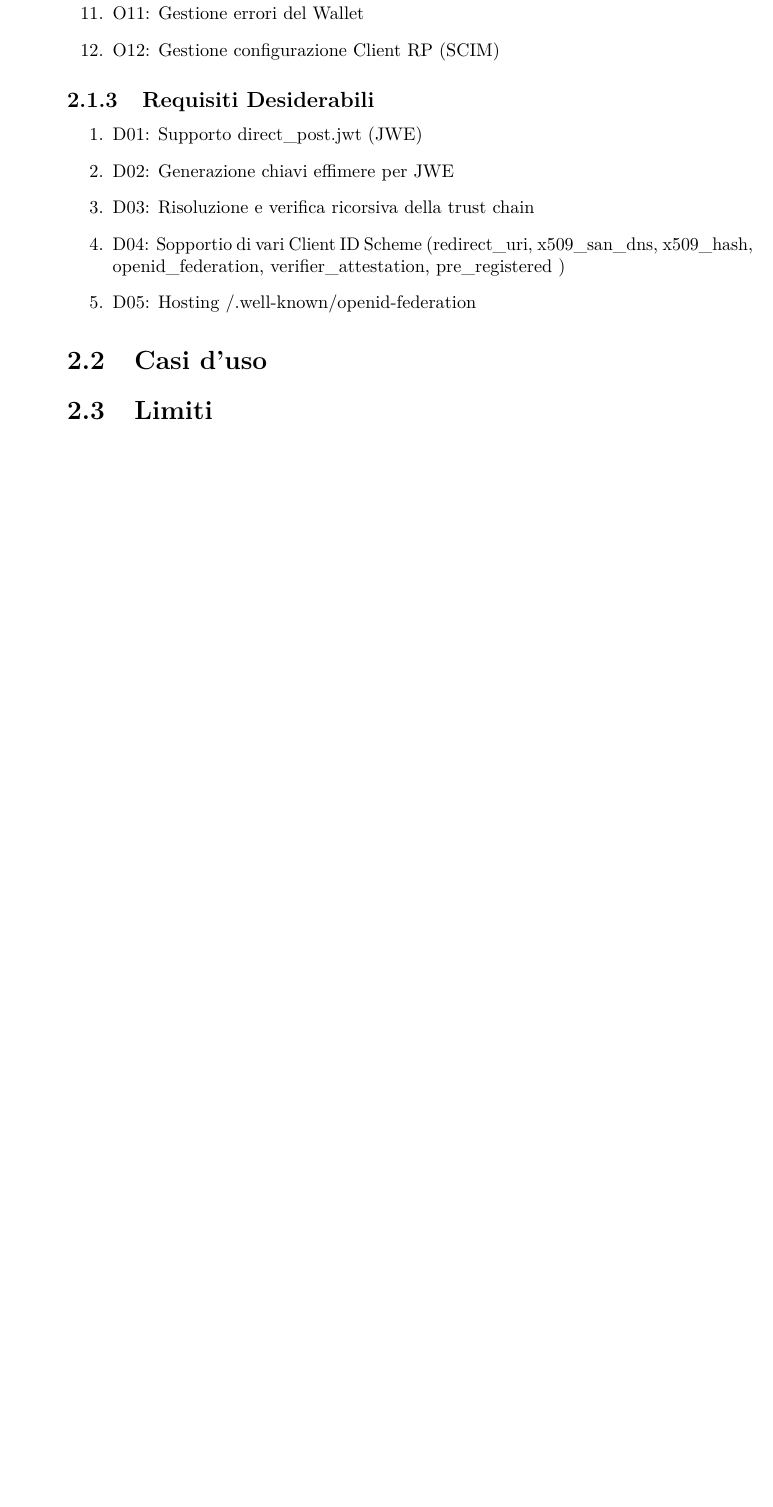
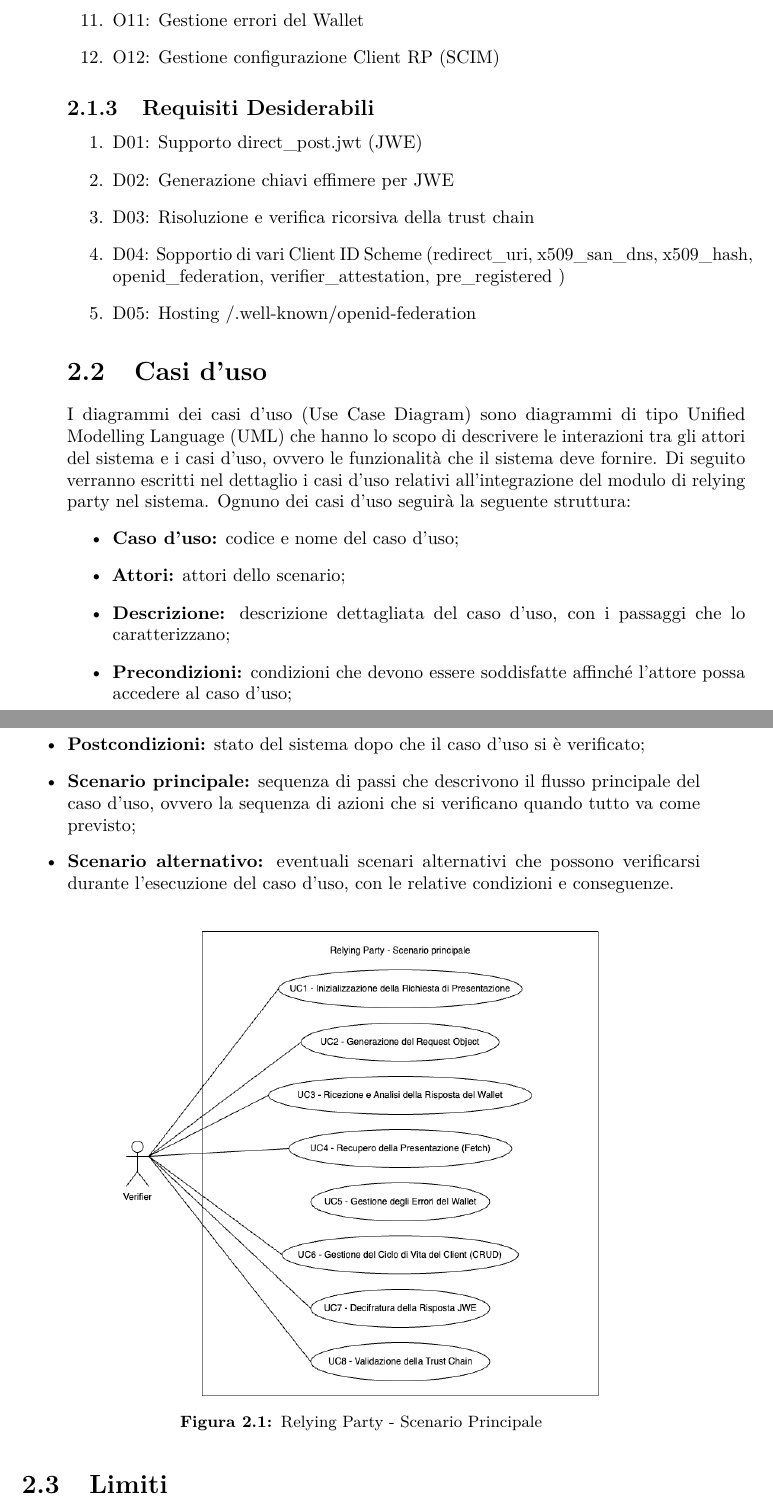
Before and after one commit to andreamasiero1/Tesi, a LaTeX thesis (tesi.tex, which reads capitoli/capitolo-2.tex, glossario.tex, tesi-config.tex): part of page 14 of 26 before the commit and two parts of pages 14 and 15 of 28 after it, the two joined at a grey line, cut so that both start at the same text, the shorter picture padded with empty space. Compiled offline with pdfLaTeX.

Commit message:
add use case diagram and expand documentation for chapter 2

```diff
--- a/capitoli/capitolo-2.tex
+++ b/capitoli/capitolo-2.tex
@@ -37,4 +37,23 @@ Gli attori rappresentanoleentità(utenti fisici o sistemi esterni)che interagisc
     \item {D05:} Hosting /.well-known/openid-federation
 \end{enumerate}
 \section{Casi d'uso}
+I diagrammi dei casi d'uso (Use Case Diagram) sono diagrammi di tipo Unified Modelling Language (UML) che hanno lo scopo di descrivere le interazioni tra gli attori del sistema e i casi d'uso, ovvero le funzionalità che il sistema deve fornire.
+Di seguito verranno escritti nel dettaglio i casi d'uso relativi all'integrazione del modulo di relying party nel sistema.
+Ognuno dei casi d'uso seguirà la seguente struttura:
+\begin{itemize}
+ \item{\textbf{Caso d’uso:}} codice e nome del caso d’uso;
+ \item{\textbf{Attori:}} attori dello scenario;
+ \item{\textbf{Descrizione:}} descrizione dettagliata del caso d’uso, con i passaggi che lo caratterizzano;
+ \item{\textbf{Precondizioni:}} condizioni che devono essere soddisfatte affinché l’attore possa accedere al caso d’uso;
+ \item{\textbf{Postcondizioni:}} stato del sistema dopo che il caso d’uso si è verificato;
+ \item {\textbf{Scenario principale:}} sequenza di passi che descrivono il flusso principale del caso d’uso, ovvero la sequenza di azioni che si verificano quando tutto va come previsto;
+ \item {\textbf{Scenario alternativo:}} eventuali scenari alternativi che possono verificarsi durante l’esecuzione del caso d’uso, con le relative condizioni e conseguenze.
+\end{itemize}
+\begin{figure}[H]
+    \centering
+    \includegraphics[width=0.7\textwidth]{./immagini/usecase/UC-Scenario Principale.png}
+    \caption{Relying Party - Scenario Principale}
+    \label{fig:UC-Scenario Principale}
+\end{figure}
+
 \section{Limiti}
--- a/glossario.tex
+++ b/glossario.tex
@@ -1,14 +1,12 @@
 \renewcommand{\acronymname}{Acronimi e abbreviazioni}
 
-\newacronym[description={\glslink{apig}{Application Program Interface}}]
-    {api}{API}{Application Program Interface}
+\newacronym{api}{API}{Application Program Interface}
 
-\newacronym[description={\glslink{umlg}{Unified Modeling Language}}]
-    {uml}{UML}{Unified Modeling Language}
+\newacronym{uml}{UML}{Unified Modeling Language}
 
 \newglossaryentry{apig}
 {
-    name=\glslink{api}{API},
+    name=API,
     text=Application Program Interface,
     sort=api,
     description={in informatica con il termine \emph{Application Programming Interface API} (ing. interfaccia di programmazione di un'applicazione) si indica ogni insieme di procedure disponibili al programmatore, di solito raggruppate a formare un set di strumenti specifici per l'espletamento di un determinato compito all'interno di un certo programma. La finalità è ottenere un'astrazione, di solito tra l'hardware e il programmatore o tra software a basso e quello ad alto livello semplificando così il lavoro di programmazione}
@@ -16,7 +14,7 @@
 
 \newglossaryentry{umlg}
 {
-    name=\glslink{uml}{UML},
+    name=UML,
     text=UML,
     sort=uml,
     description={in ingegneria del software \emph{UML, Unified Modeling Language} (ing. linguaggio di modellazione unificato) è un linguaggio di modellazione e specifica basato sul paradigma object-oriented. L'\emph{UML} svolge un'importantissima funzione di ``lingua franca'' nella comunità della progettazione e programmazione a oggetti. Gran parte della letteratura di settore usa tale linguaggio per descrivere soluzioni analitiche e progettuali in modo sintetico e comprensibile a un vasto pubblico}
--- a/tesi-config.tex
+++ b/tesi-config.tex
@@ -12,8 +12,6 @@
 
 \setlength{\parindent}{14pt}
 \setlength{\parskip}{0pt}
-
-\bibliography{bibliografia}
 
 \defbibheading{bibliography} {
     \cleardoublepage
--- a/tesi.tex
+++ b/tesi.tex
@@ -45,6 +45,7 @@
 % --- Indici, Glossario e Bibliografia ---
 \usepackage[toc, acronym]{glossaries}
 \usepackage[backend=biber,style=verbose-ibid,hyperref,backref]{biblatex}
+\addbibresource{bibliografia.bib}
 
 % --- Collegamenti e Segnalibri ---
 \usepackage{hyperref}
```
Also changed, not shown: capitoli/capitolo-1.tex (+6 -7 lines), immagini/usecase/UC-Scenario Principale.png (added), tesi.pdf, capitoli/capitolo-2.tex (8 more changed lines), 7 other files.
